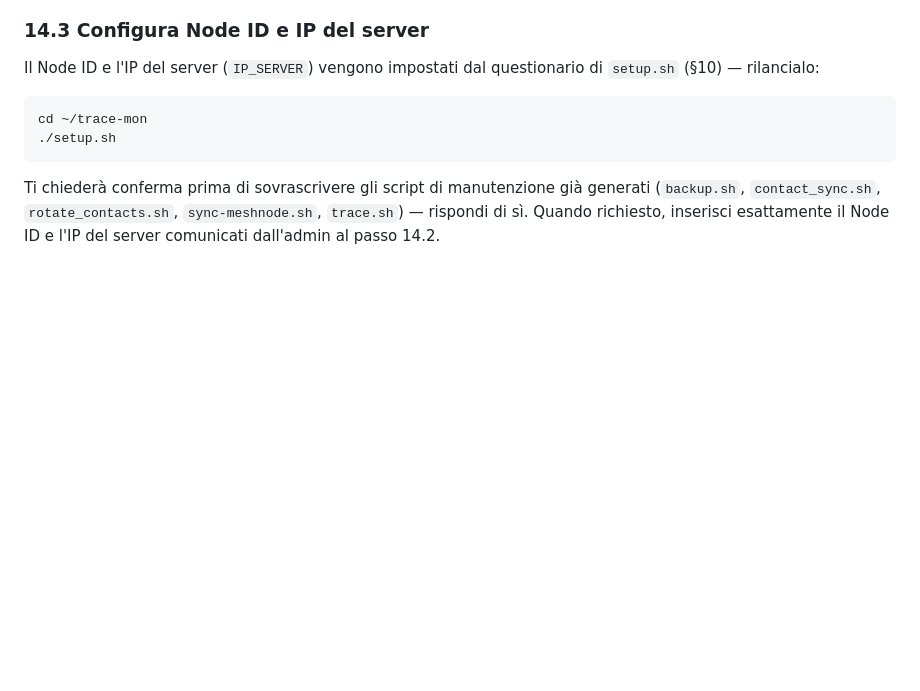
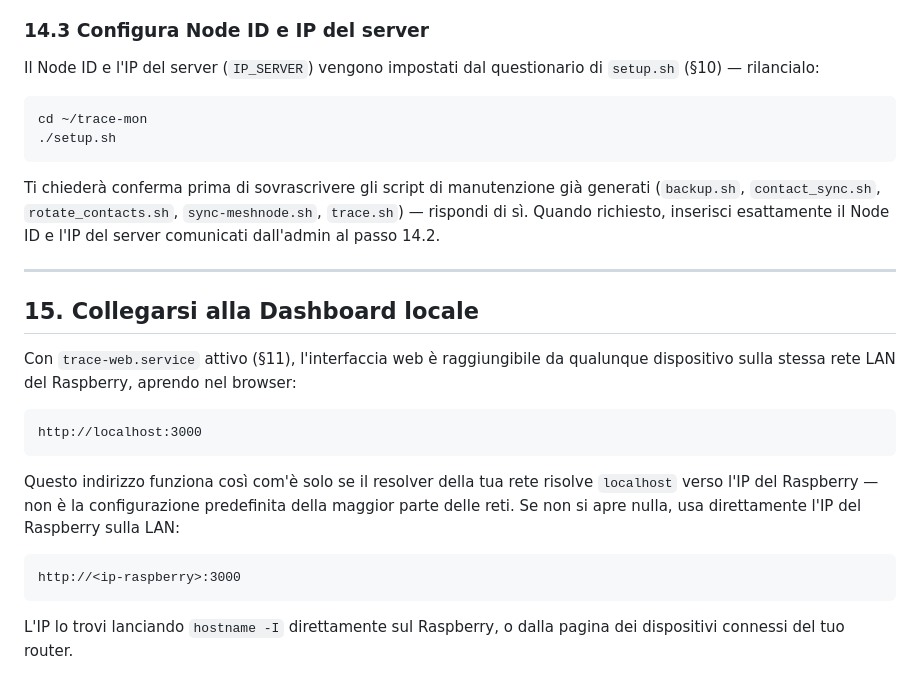
Before and after one commit to fzd2vp4nmb-oss/meshcore-trace-mon, a Markdown page: INSTALL.md, the part around the change. Rendered like a GitHub page; blank space fills up the shorter version.

Commit message:
Aggiornato INSTALL.md

````diff
--- a/INSTALL.md
+++ b/INSTALL.md
@@ -628,3 +628,27 @@ manutenzione già generati (`backup.sh`, `contact_sync.sh`,
 `rotate_contacts.sh`, `sync-meshnode.sh`, `trace.sh`) — rispondi
 di sì. Quando richiesto, inserisci esattamente il Node ID e l'IP
 del server comunicati dall'admin al passo 14.2.
+
+---
+
+## 15. Collegarsi alla Dashboard locale
+
+Con `trace-web.service` attivo (§11), l'interfaccia web è
+raggiungibile da qualunque dispositivo sulla stessa rete LAN del
+Raspberry, aprendo nel browser:
+
+```
+http://localhost:3000
+```
+
+Questo indirizzo funziona così com'è solo se il resolver della tua
+rete risolve `localhost` verso l'IP del Raspberry — non è la
+configurazione predefinita della maggior parte delle reti. Se non
+si apre nulla, usa direttamente l'IP del Raspberry sulla LAN:
+
+```
+http://<ip-raspberry>:3000
+```
+
+L'IP lo trovi lanciando `hostname -I` direttamente sul Raspberry,
+o dalla pagina dei dispositivi connessi del tuo router.
````
